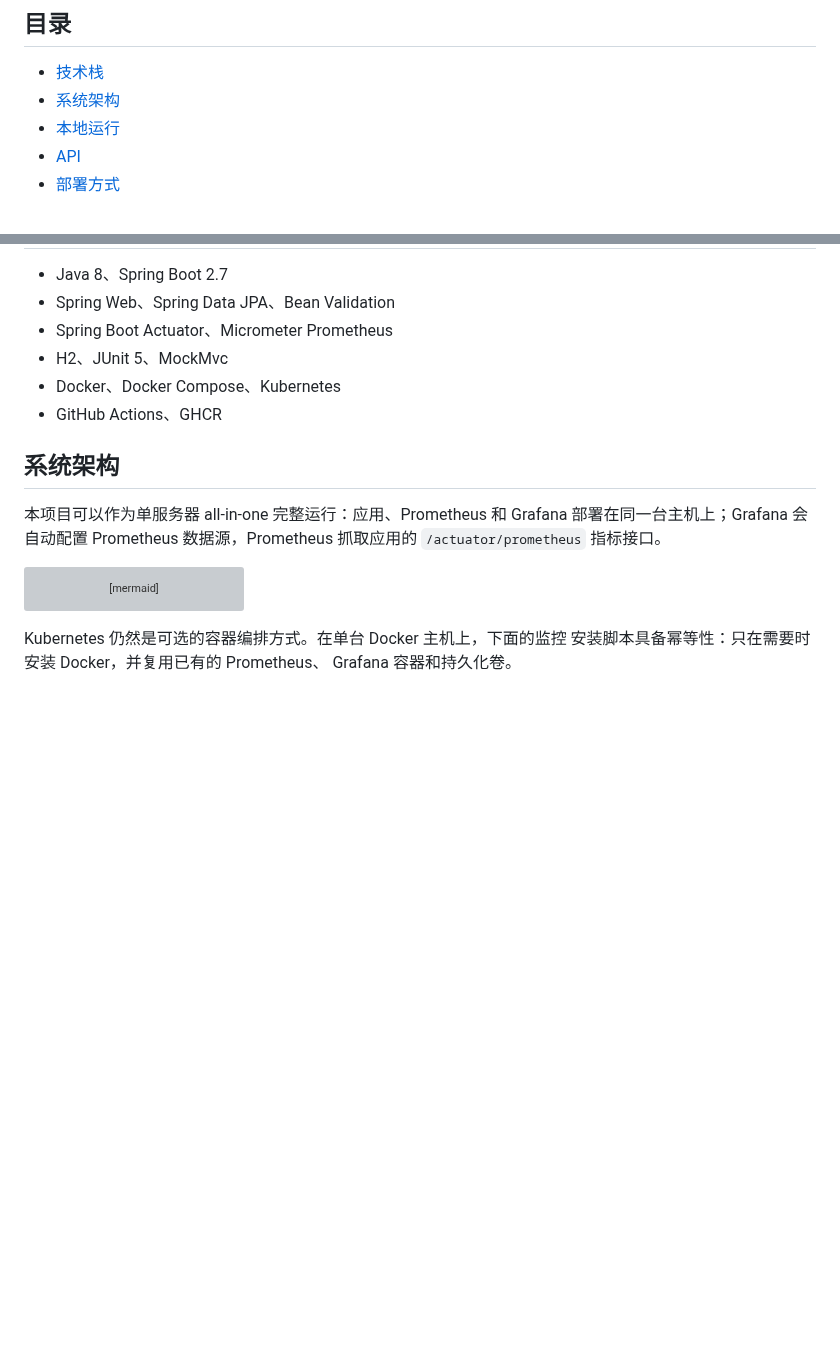
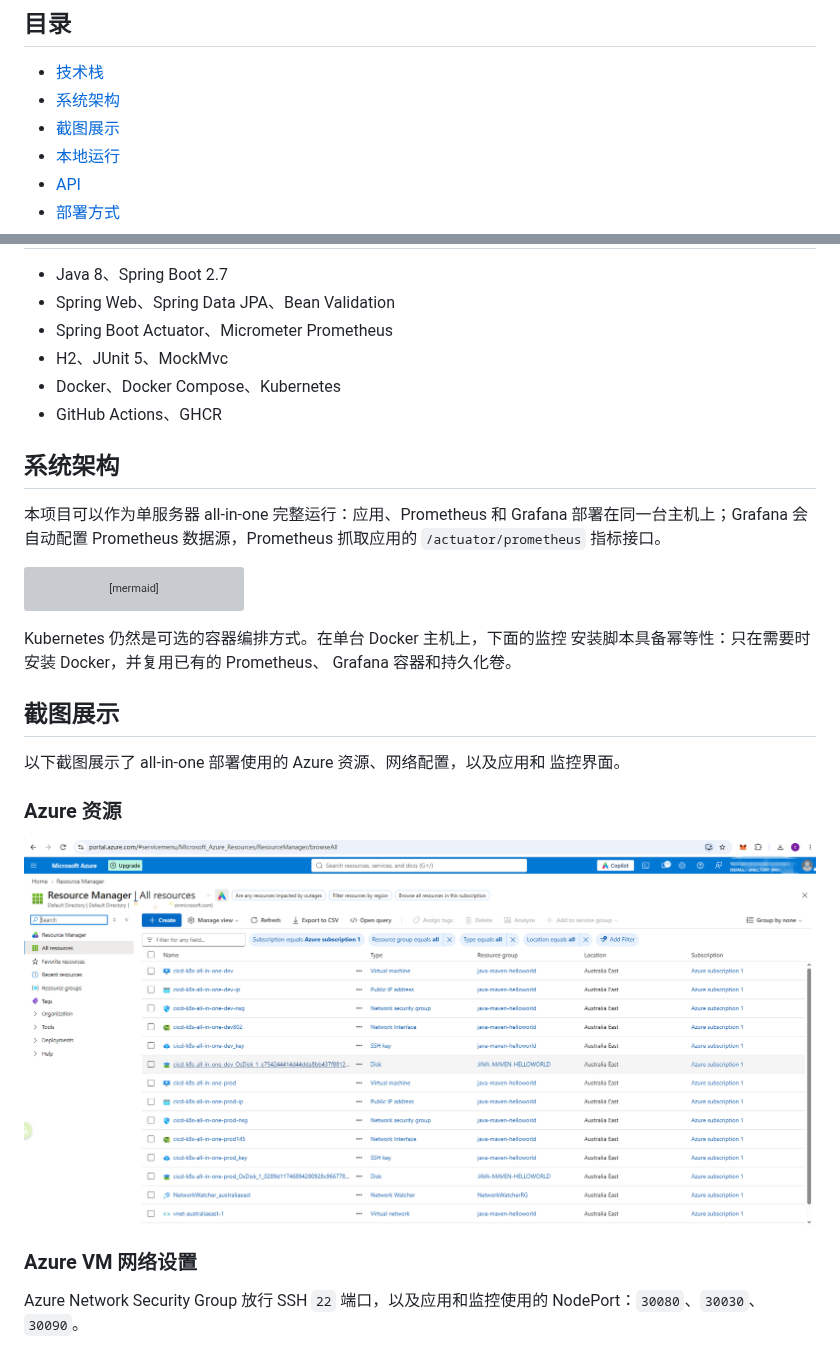
Before and after one commit to ChrisWu365/java-maven-crud-cicd, a Markdown page: README.zh-CN.md, 2 parts joined by grey strips. GitHub-like rendering; pictures changed too: .github/assets/ScreenShot_Azure_VM.png (added); blank space fills up the shorter version; grey boxes are pictures that could not be loaded.

```diff
--- a/README.zh-CN.md
+++ b/README.zh-CN.md
@@ -9,6 +9,7 @@
 
 - [技术栈](#技术栈)
 - [系统架构](#系统架构)
+- [截图展示](#截图展示)
 - [本地运行](#本地运行)
 - [API](#api)
 - [部署方式](#部署方式)
@@ -46,3 +47,18 @@ flowchart LR
 Kubernetes 仍然是可选的容器编排方式。在单台 Docker 主机上，下面的监控
 安装脚本具备幂等性：只在需要时安装 Docker，并复用已有的 Prometheus、
 Grafana 容器和持久化卷。
+
+## 截图展示
+
+以下截图展示了 all-in-one 部署使用的 Azure 资源、网络配置，以及应用和
+监控界面。
+
+### Azure 资源
+
+![Azure VM 资源](.github/assets/ScreenShot_Azure_VM.png)
+
+### Azure VM 网络设置
+
+Azure Network Security Group 放行 SSH `22` 端口，以及应用和监控使用的
+NodePort：`30080`、`30030`、`30090`。
+
```
Also changed, not shown: other parts of README.zh-CN.md (+13 -0 lines), README.md (+30 -0 lines), .github/assets/ScreenShot_Azure_VM_Network_Settings.png (added), .github/assets/ScreenShot_Grafana.png (added), .github/assets/ScreenShot_Prometheus.png (added), .github/assets/ScreenShot_Swagger.png (added).
